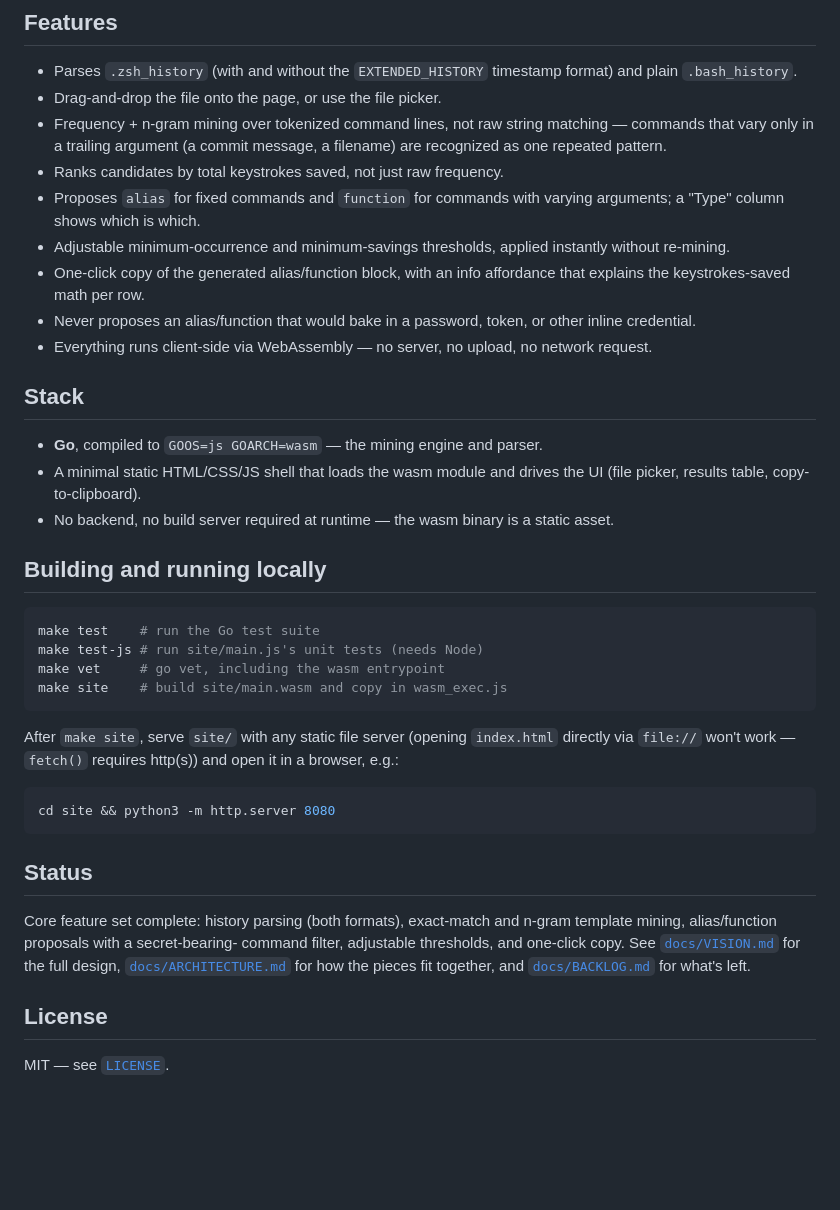
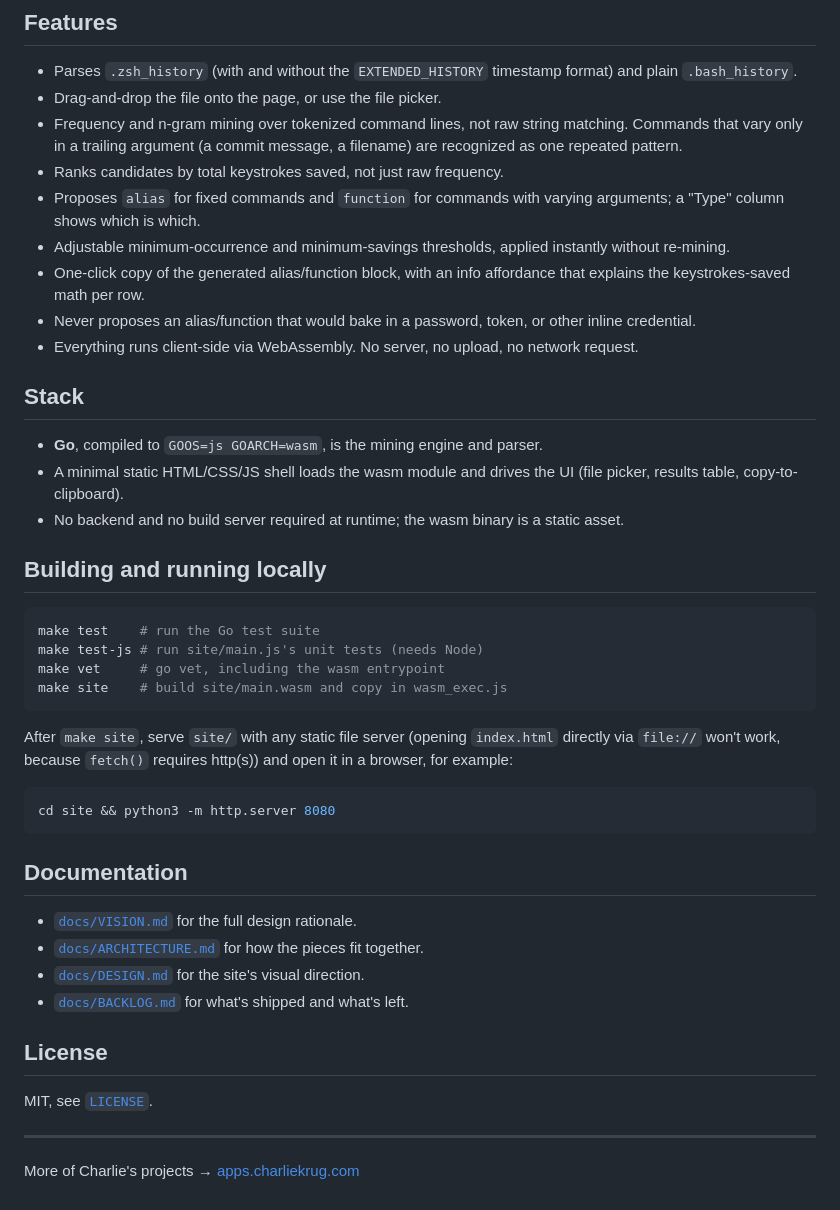
Before and after one commit to ctkrug/shell-alias-miner, a Markdown page: README.md, the part around one of its changes. Rendered like a GitHub page; blank space fills up the shorter version.

````diff
--- a/README.md
+++ b/README.md
@@ -60,27 +63,27 @@ chars typed with the alias) x times seen`.
 - Parses `.zsh_history` (with and without the `EXTENDED_HISTORY` timestamp
   format) and plain `.bash_history`.
 - Drag-and-drop the file onto the page, or use the file picker.
-- Frequency + n-gram mining over tokenized command lines, not raw string
-  matching — commands that vary only in a trailing argument (a commit
-  message, a filename) are recognized as one repeated pattern.
+- Frequency and n-gram mining over tokenized command lines, not raw string
+  matching. Commands that vary only in a trailing argument (a commit message,
+  a filename) are recognized as one repeated pattern.
 - Ranks candidates by total keystrokes saved, not just raw frequency.
-- Proposes `alias` for fixed commands and `function` for commands with
-  varying arguments; a "Type" column shows which is which.
+- Proposes `alias` for fixed commands and `function` for commands with varying
+  arguments; a "Type" column shows which is which.
 - Adjustable minimum-occurrence and minimum-savings thresholds, applied
   instantly without re-mining.
 - One-click copy of the generated alias/function block, with an info
   affordance that explains the keystrokes-saved math per row.
 - Never proposes an alias/function that would bake in a password, token, or
   other inline credential.
-- Everything runs client-side via WebAssembly — no server, no upload, no
+- Everything runs client-side via WebAssembly. No server, no upload, no
   network request.
 
 ## Stack
 
-- **Go**, compiled to `GOOS=js GOARCH=wasm` — the mining engine and parser.
-- A minimal static HTML/CSS/JS shell that loads the wasm module and drives
-  the UI (file picker, results table, copy-to-clipboard).
-- No backend, no build server required at runtime — the wasm binary is a
+- **Go**, compiled to `GOOS=js GOARCH=wasm`, is the mining engine and parser.
+- A minimal static HTML/CSS/JS shell loads the wasm module and drives the UI
+  (file picker, results table, copy-to-clipboard).
+- No backend and no build server required at runtime; the wasm binary is a
   static asset.
 
 ## Building and running locally
@@ -93,22 +96,26 @@ make site    # build site/main.wasm and copy in wasm_exec.js
 ```
 
 After `make site`, serve `site/` with any static file server (opening
-`index.html` directly via `file://` won't work — `fetch()` requires
-http(s)) and open it in a browser, e.g.:
+`index.html` directly via `file://` won't work, because `fetch()` requires
+http(s)) and open it in a browser, for example:
 
 ```sh
 cd site && python3 -m http.server 8080
 ```
 
-## Status
+## Documentation
 
-Core feature set complete: history parsing (both formats), exact-match and
-n-gram template mining, alias/function proposals with a secret-bearing-
-command filter, adjustable thresholds, and one-click copy. See
-[`docs/VISION.md`](docs/VISION.md) for the full design,
-[`docs/ARCHITECTURE.md`](docs/ARCHITECTURE.md) for how the pieces fit
-together, and [`docs/BACKLOG.md`](docs/BACKLOG.md) for what's left.
+- [`docs/VISION.md`](docs/VISION.md) for the full design rationale.
+- [`docs/ARCHITECTURE.md`](docs/ARCHITECTURE.md) for how the pieces fit
+  together.
+- [`docs/DESIGN.md`](docs/DESIGN.md) for the site's visual direction.
+- [`docs/BACKLOG.md`](docs/BACKLOG.md) for what's shipped and what's left.
 
 ## License
 
-MIT — see [`LICENSE`](LICENSE).
+MIT, see [`LICENSE`](LICENSE).
+
+---
+
+More of Charlie's projects → [apps.charliekrug.com](https://apps.charliekrug.com)
+</content>
````
Also changed, not shown: other parts of README.md (+29 -26 lines).
